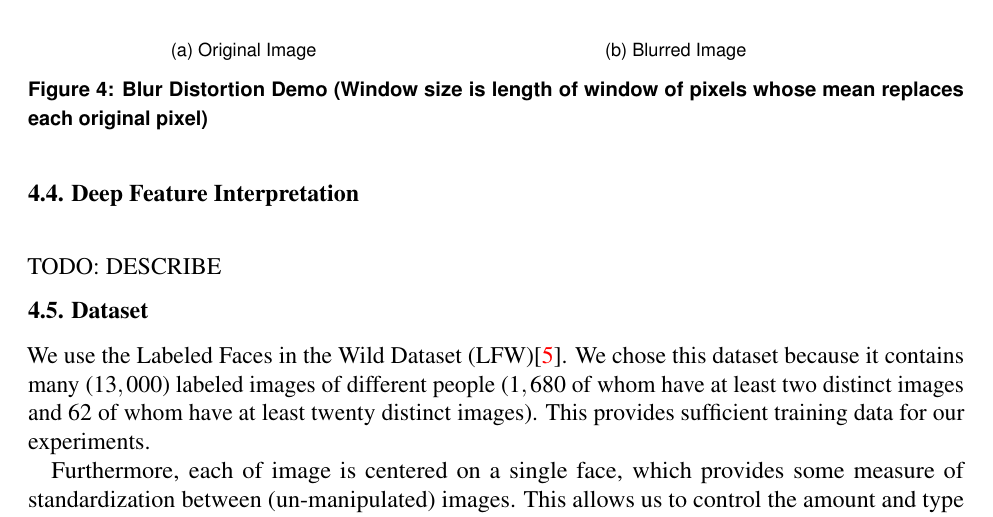
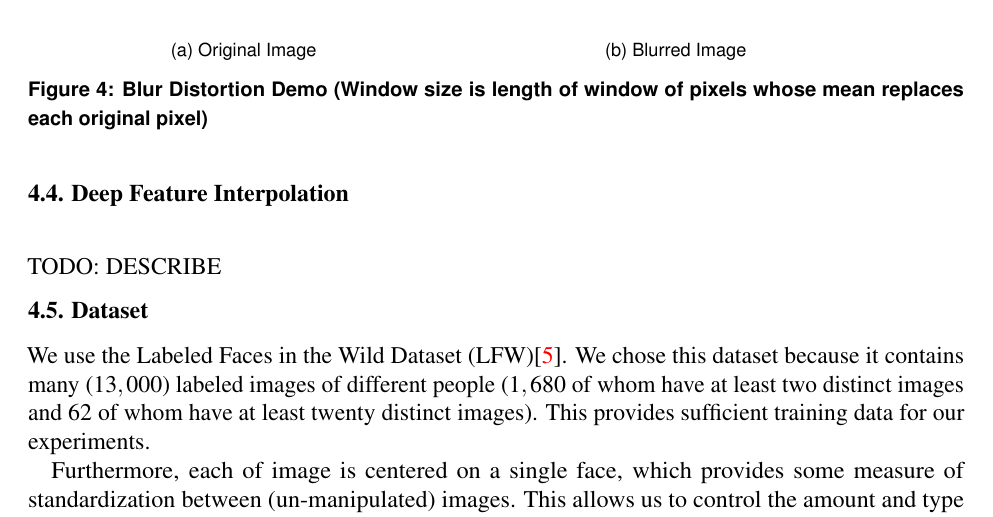
Before and after one commit to cchen23/COS429_final_project, a LaTeX document (written/written_report.tex): part of page 5 of 9, cut so that both start at the same text. Compiled offline with pdfLaTeX.

Commit message:
Edit: INTERPOLATION not interpretation

```diff
--- a/written/written_report.tex
+++ b/written/written_report.tex
@@ -129,7 +129,7 @@ We provide examples of blurred images in figure \ref{fig:manipulationdemo_blur}.
 \label{fig:manipulationdemo_blur}
 \end{figure}
 
-\subsection{Deep Feature Interpretation}\hspace*{\fill} \\
+\subsection{Deep Feature Interpolation}\hspace*{\fill} \\
 TODO: DESCRIBE
 
 \subsection{Dataset}
```
